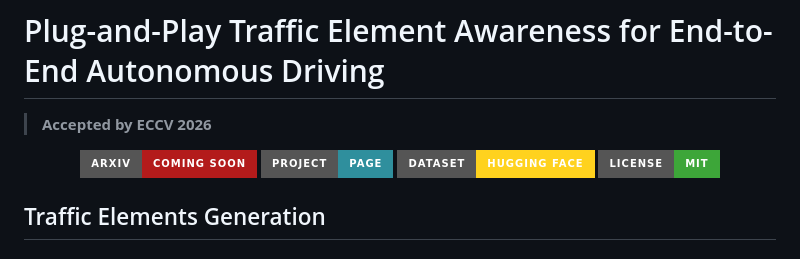
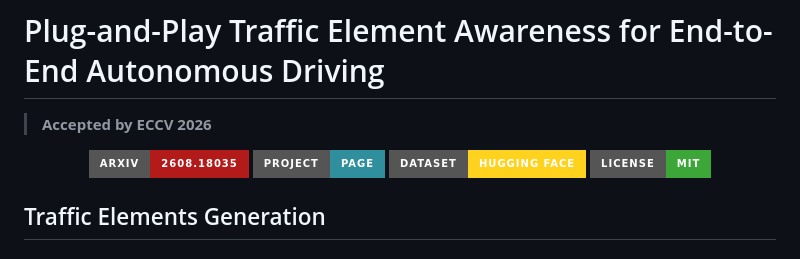
Before and after one commit to ZZongzheng0918/TE-Aware-E2E-AD, a Markdown page: README.md, the part around the change. Rendered like a GitHub page; badges without logos.

Commit message:
Link README to arXiv paper

```diff
--- a/README.md
+++ b/README.md
@@ -3,7 +3,9 @@
 > **Accepted by ECCV 2026**
 
 <p align="center">
-  <img src="https://img.shields.io/badge/arXiv-Coming%20Soon-B31B1B?style=for-the-badge&logo=arxiv&logoColor=white" alt="ArXiv Coming Soon">
+  <a href="https://arxiv.org/abs/2608.18035">
+    <img src="https://img.shields.io/badge/arXiv-2608.18035-B31B1B?style=for-the-badge&logo=arxiv&logoColor=white" alt="arXiv:2608.18035">
+  </a>
   <a href="https://zzongzheng0918.github.io/TE-Aware-E2E-AD/">
     <img src="https://img.shields.io/badge/Project-Page-2F8F9D?style=for-the-badge&logo=githubpages&logoColor=white" alt="Project Page">
   </a>
```
